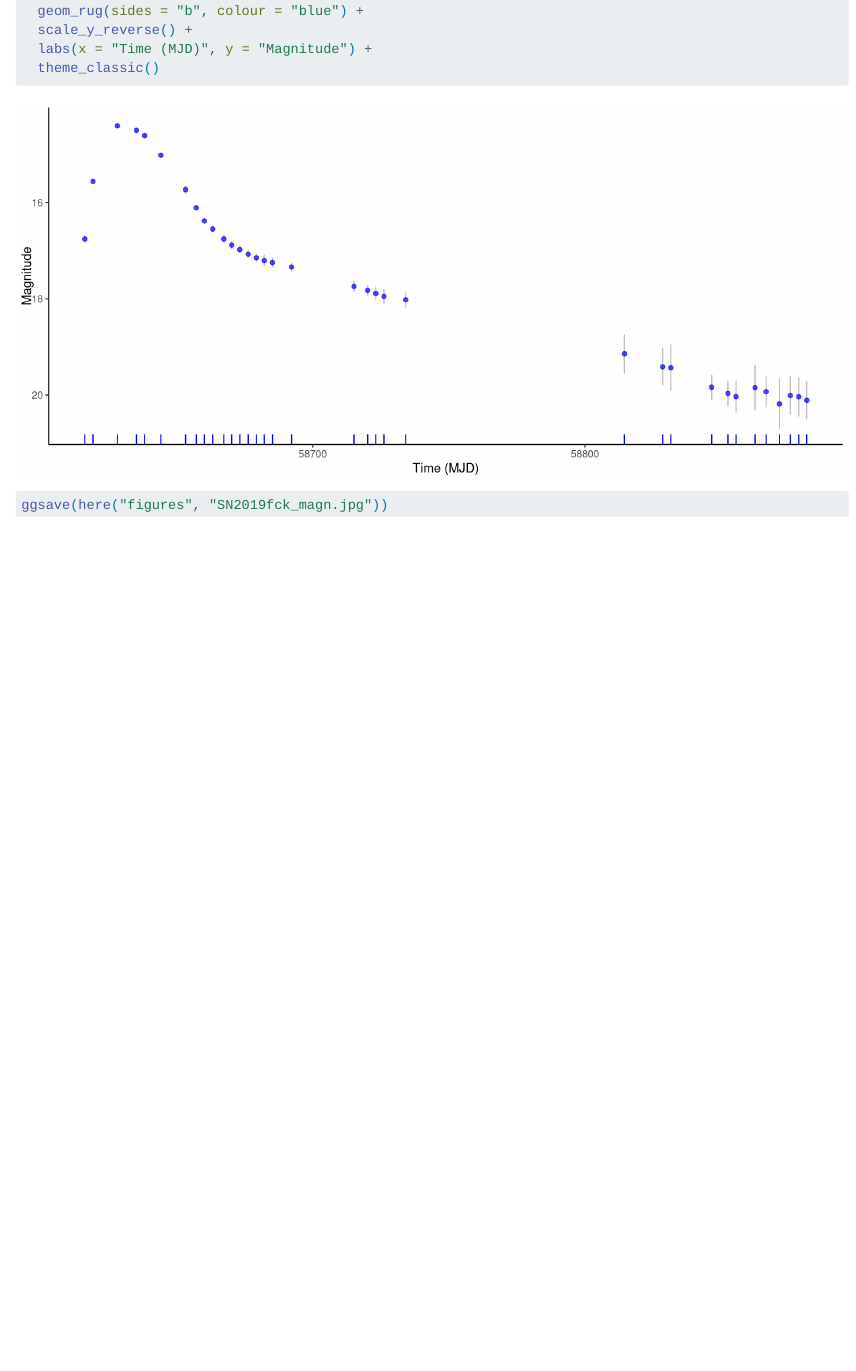
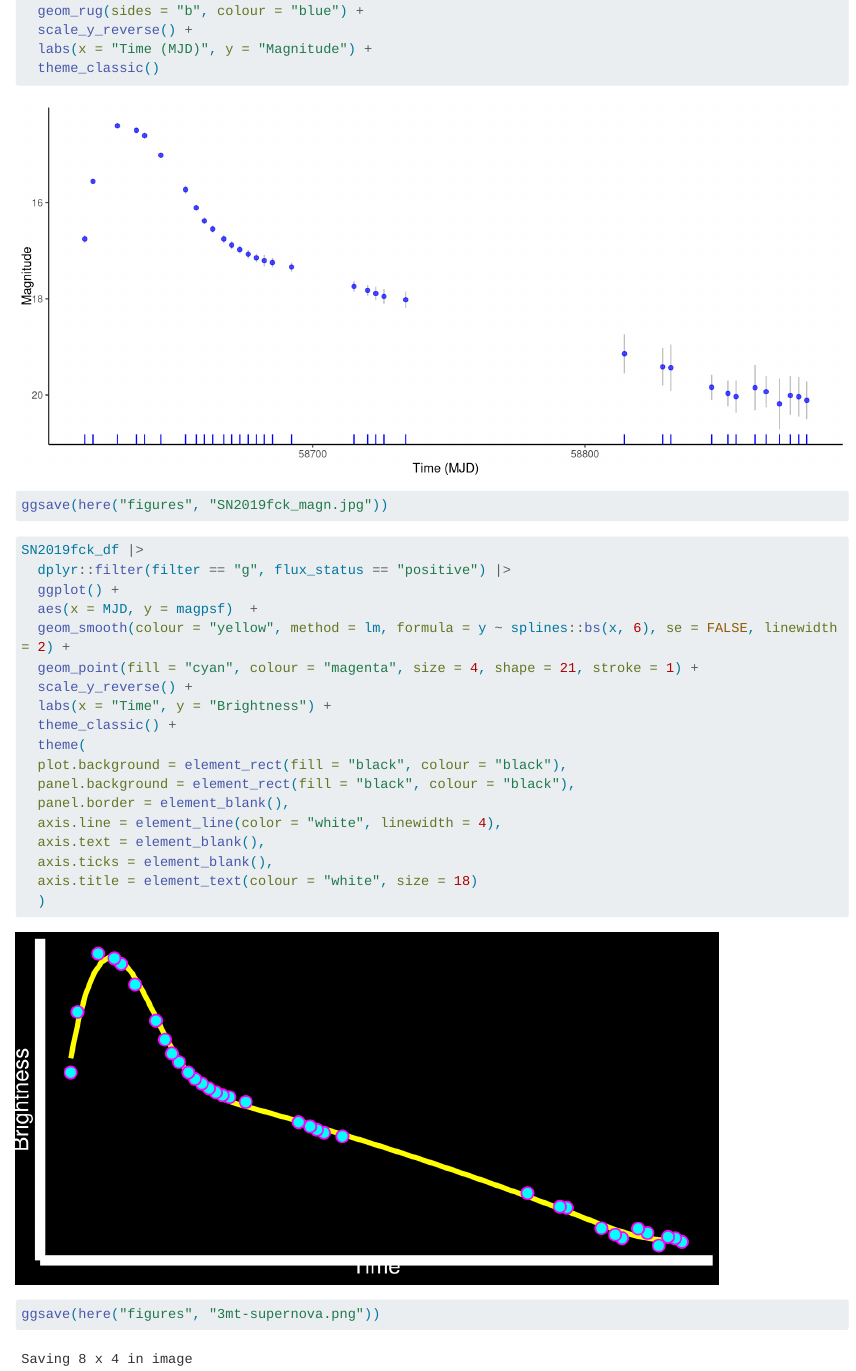
Before and after one commit to shihchingfu/SN-2019fck, a Quarto document (eda.qmd): the page in a window 1100 px wide, from 1150 px down. Rendered offline with R 4.5, knitr and Pandoc in place of Quarto, with nearby package versions; long lines of code are wrapped.

Commit message:
New figure for 3MT.

````diff
--- a/eda.qmd
+++ b/eda.qmd
@@ -37,3 +37,30 @@ SN2019fck_df |>
 
 ggsave(here("figures", "SN2019fck_magn.jpg"))
 ```
+
+
+```{r}
+#| fig-width: 8
+#| fig-height: 4
+
+SN2019fck_df |>
+  dplyr::filter(filter == "g", flux_status == "positive") |>
+  ggplot() +
+  aes(x = MJD, y = magpsf)  +
+  geom_smooth(colour = "yellow", method = lm, formula = y ~ splines::bs(x, 6), se = FALSE, linewidth = 2) +
+  geom_point(fill = "cyan", colour = "magenta", size = 4, shape = 21, stroke = 1) +
+  scale_y_reverse() +
+  labs(x = "Time", y = "Brightness") +
+  theme_classic() +
+  theme(
+  plot.background = element_rect(fill = "black", colour = "black"),
+  panel.background = element_rect(fill = "black", colour = "black"),
+  panel.border = element_blank(),
+  axis.line = element_line(color = "white", linewidth = 4),
+  axis.text = element_blank(),
+  axis.ticks = element_blank(),
+  axis.title = element_text(colour = "white", size = 18)
+  )
+
+ggsave(here("figures", "3mt-supernova.png"))
+```
````
Also changed, not shown: figures/3mt-supernova.png (added), figures/SN2019fck_magn.jpg.
